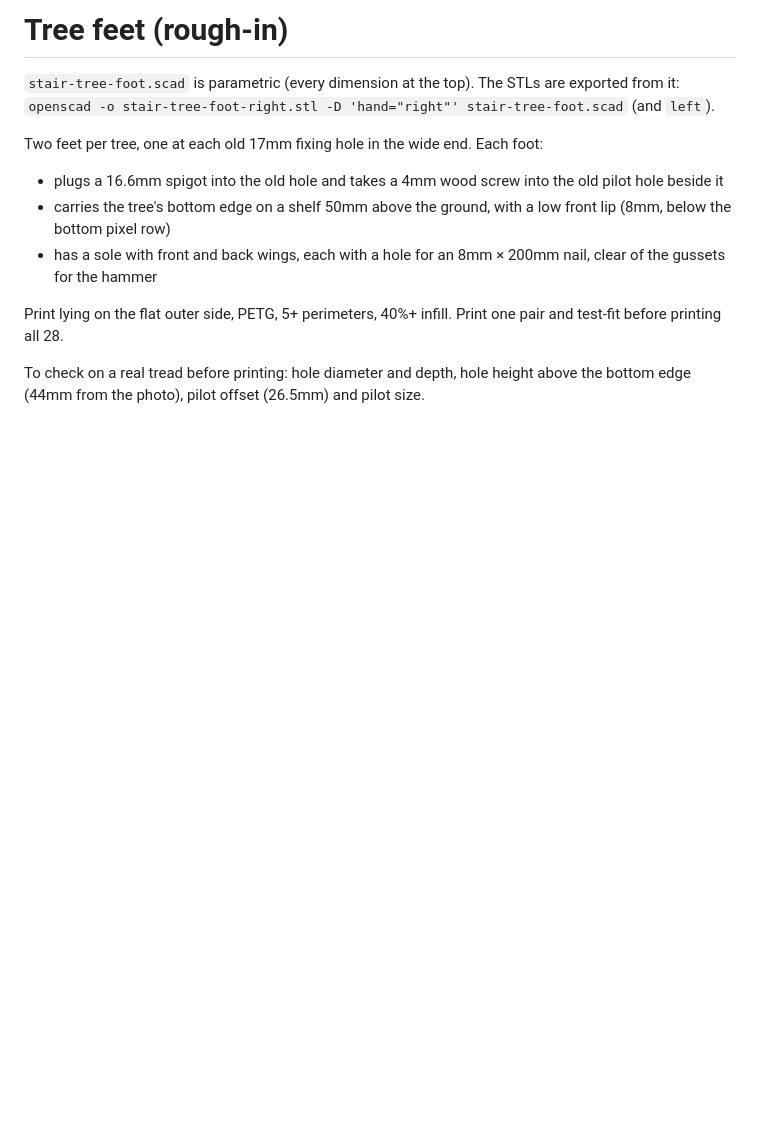
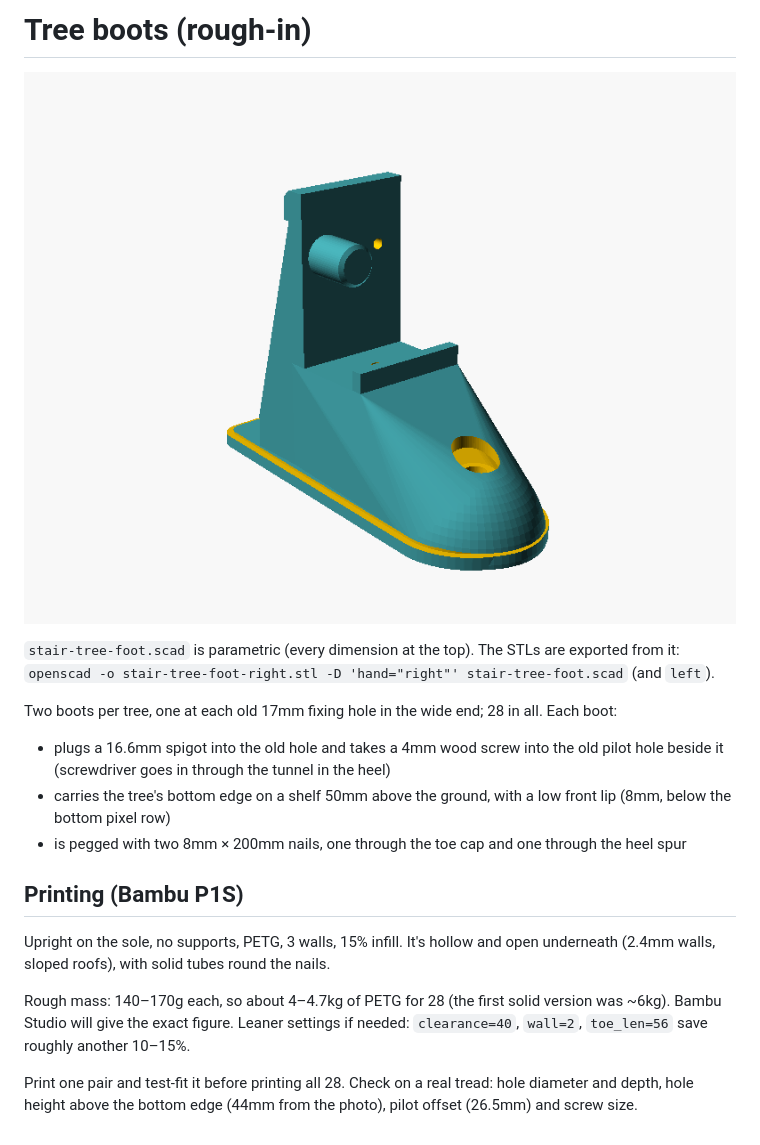
Before and after one commit to IJMOK/StairTreeChoir, a Markdown page: feet/README.md, the part around the change. Drawn GitHub-style; pictures changed too: feet/boot-preview.png (added); blank space fills up the shorter version.

```diff
--- a/feet/README.md
+++ b/feet/README.md
@@ -1,13 +1,19 @@
-# Tree feet (rough-in)
+# Tree boots (rough-in)
+
+![boot](boot-preview.png)
 
 `stair-tree-foot.scad` is parametric (every dimension at the top). The STLs are exported from it:
 `openscad -o stair-tree-foot-right.stl -D 'hand="right"' stair-tree-foot.scad` (and `left`).
 
-Two feet per tree, one at each old 17mm fixing hole in the wide end. Each foot:
-- plugs a 16.6mm spigot into the old hole and takes a 4mm wood screw into the old pilot hole beside it
+Two boots per tree, one at each old 17mm fixing hole in the wide end; 28 in all. Each boot:
+- plugs a 16.6mm spigot into the old hole and takes a 4mm wood screw into the old pilot hole beside it (screwdriver goes in through the tunnel in the heel)
 - carries the tree's bottom edge on a shelf 50mm above the ground, with a low front lip (8mm, below the bottom pixel row)
-- has a sole with front and back wings, each with a hole for an 8mm × 200mm nail, clear of the gussets for the hammer
+- is pegged with two 8mm × 200mm nails, one through the toe cap and one through the heel spur
 
-Print lying on the flat outer side, PETG, 5+ perimeters, 40%+ infill. Print one pair and test-fit before printing all 28.
+## Printing (Bambu P1S)
 
-To check on a real tread before printing: hole diameter and depth, hole height above the bottom edge (44mm from the photo), pilot offset (26.5mm) and pilot size.
+Upright on the sole, no supports, PETG, 3 walls, 15% infill. It's hollow and open underneath (2.4mm walls, sloped roofs), with solid tubes round the nails.
+
+Rough mass: 140–170g each, so about 4–4.7kg of PETG for 28 (the first solid version was ~6kg). Bambu Studio will give the exact figure. Leaner settings if needed: `clearance=40`, `wall=2`, `toe_len=56` save roughly another 10–15%.
+
+Print one pair and test-fit it before printing all 28. Check on a real tread: hole diameter and depth, hole height above the bottom edge (44mm from the photo), pilot offset (26.5mm) and screw size.
```
Also changed, not shown: CLAUDE.md (+4 -5 lines), 7 other files.
